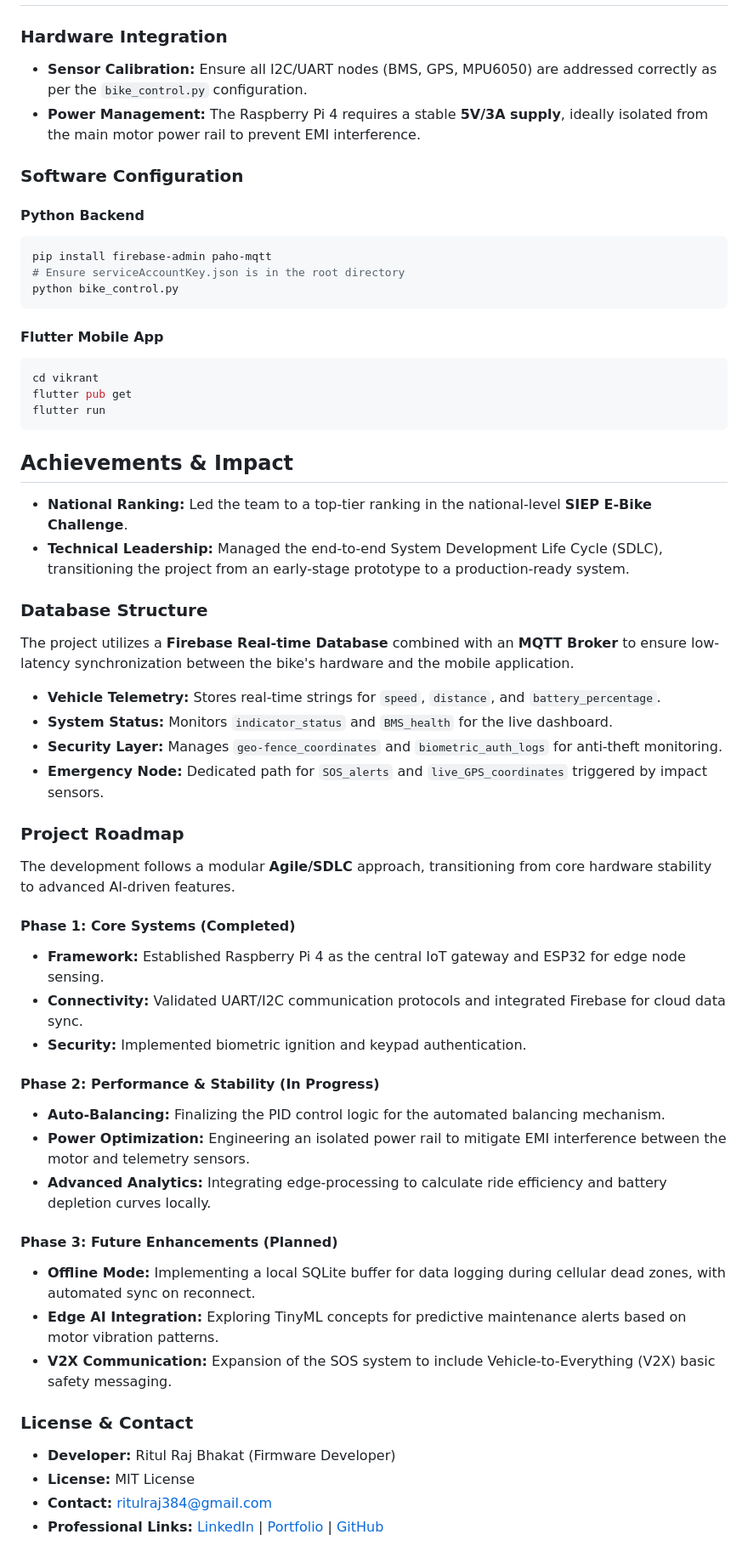
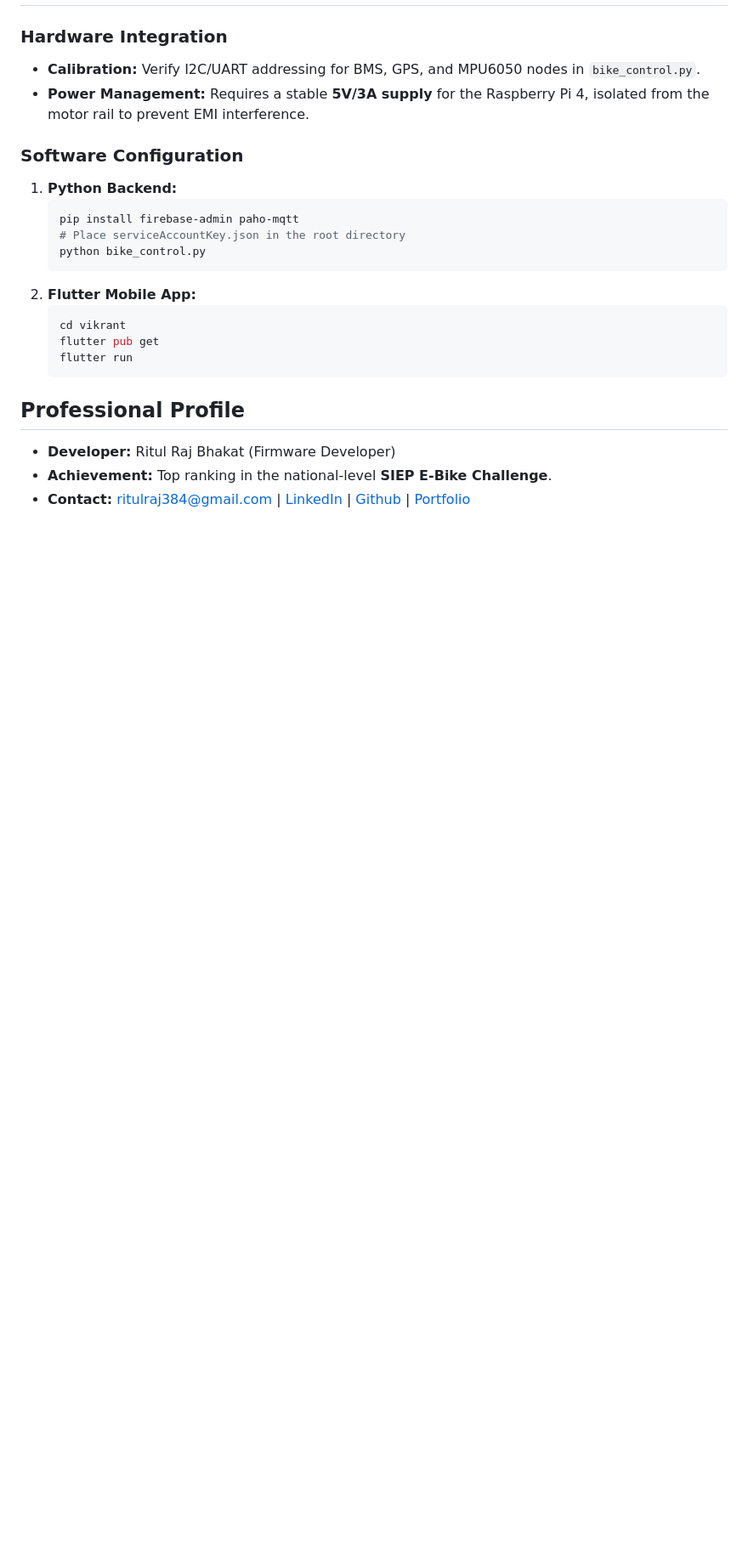
Before and after one commit to Chikkkuuu/Vikrant_The_bike, a Markdown page: README.md, the part around one of its changes. Shown at 85% size. Rendered like a GitHub page; blank space fills up the shorter version.

````diff
--- a/README.md
+++ b/README.md
@@ -41,48 +49,22 @@ Vikrant_The_bike/
 ### Hardware Integration
-* **Sensor Calibration:** Ensure all I2C/UART nodes (BMS, GPS, MPU6050) are addressed correctly as per the `bike_control.py` configuration.
-* **Power Management:** The Raspberry Pi 4 requires a stable **5V/3A supply**, ideally isolated from the main motor power rail to prevent EMI interference.
+* **Calibration:** Verify I2C/UART addressing for BMS, GPS, and MPU6050 nodes in `bike_control.py`.
+* **Power Management:** Requires a stable **5V/3A supply** for the Raspberry Pi 4, isolated from the motor rail to prevent EMI interference.
 ### Software Configuration
-#### Python Backend
-```bash
-pip install firebase-admin paho-mqtt
-# Ensure serviceAccountKey.json is in the root directory
-python bike_control.py
-```
-#### Flutter Mobile App
-```bash
-cd vikrant
-flutter pub get
-flutter run
-```
+1. **Python Backend:**
+   ```bash
+   pip install firebase-admin paho-mqtt
+   # Place serviceAccountKey.json in the root directory
+   python bike_control.py
+   ```
+2. **Flutter Mobile App:**
+   ```bash
+   cd vikrant
+   flutter pub get
+   flutter run
+   ```
 
-## Achievements & Impact
-* **National Ranking:** Led the team to a top-tier ranking in the national-level **SIEP E-Bike Challenge**.
-* **Technical Leadership:** Managed the end-to-end System Development Life Cycle (SDLC), transitioning the project from an early-stage prototype to a production-ready system.
 
-### Database Structure
-The project utilizes a **Firebase Real-time Database** combined with an **MQTT Broker** to ensure low-latency synchronization between the bike's hardware and the mobile application.
-  * **Vehicle Telemetry:** Stores real-time strings for `speed`, `distance`, and `battery_percentage`.
-  * **System Status:** Monitors `indicator_status` and `BMS_health` for the live dashboard.
-  * **Security Layer:** Manages `geo-fence_coordinates` and `biometric_auth_logs` for anti-theft monitoring.
-  * **Emergency Node:** Dedicated path for `SOS_alerts` and `live_GPS_coordinates` triggered by impact sensors.
-
-### Project Roadmap
-The development follows a modular **Agile/SDLC** approach, transitioning from core hardware stability to advanced AI-driven features.
-#### Phase 1: Core Systems (Completed)
-  * **Framework:** Established Raspberry Pi 4 as the central IoT gateway and ESP32 for edge node sensing.
-  * **Connectivity:** Validated UART/I2C communication protocols and integrated Firebase for cloud data sync.
-  * **Security:** Implemented biometric ignition and keypad authentication.
-#### Phase 2: Performance & Stability (In Progress)
-  * **Auto-Balancing:** Finalizing the PID control logic for the automated balancing mechanism.
-  * **Power Optimization:** Engineering an isolated power rail to mitigate EMI interference between the motor and telemetry sensors.
-  * **Advanced Analytics:** Integrating edge-processing to calculate ride efficiency and battery depletion curves locally.
-#### Phase 3: Future Enhancements (Planned)
-  * **Offline Mode:** Implementing a local SQLite buffer for data logging during cellular dead zones, with automated sync on reconnect.
-  * **Edge AI Integration:** Exploring TinyML concepts for predictive maintenance alerts based on motor vibration patterns.
-  * **V2X Communication:** Expansion of the SOS system to include Vehicle-to-Everything (V2X) basic safety messaging.
-
-### License & Contact
-  * **Developer:** Ritul Raj Bhakat (Firmware Developer)
-  * **License:** MIT License
-  * **Contact:** [ritulraj384@gmail.com](mailto:ritulraj384@gmail.com)
-  * **Professional Links:** [LinkedIn](https://www.linkedin.com/in/ritul-raj-bhakat-521202277/) | [Portfolio](https://github.com/Chikkkuuu) | [GitHub](https://github.com/Chikkkuuu)
+## Professional Profile
+* **Developer:** Ritul Raj Bhakat (Firmware Developer)
+* **Achievement:** Top ranking in the national-level **SIEP E-Bike Challenge**.
+* **Contact:** [ritulraj384@gmail.com](mailto:ritulraj384@gmail.com) | [LinkedIn](https://www.linkedin.com/in/ritul-raj-bhakat-521202277/) | [Github](https://github.com/Chikkkuuu) | [Portfolio](https://ritulrajbhakatportfolio.vercel.app/)
````
Also changed, not shown: other parts of README.md (+39 -31 lines).
